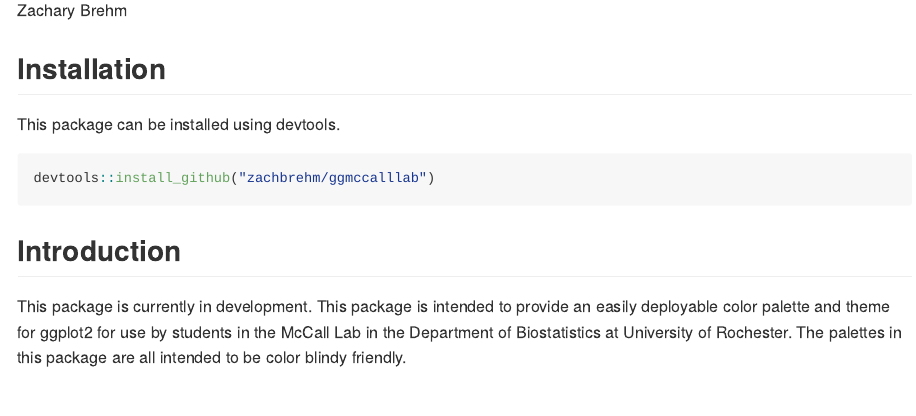
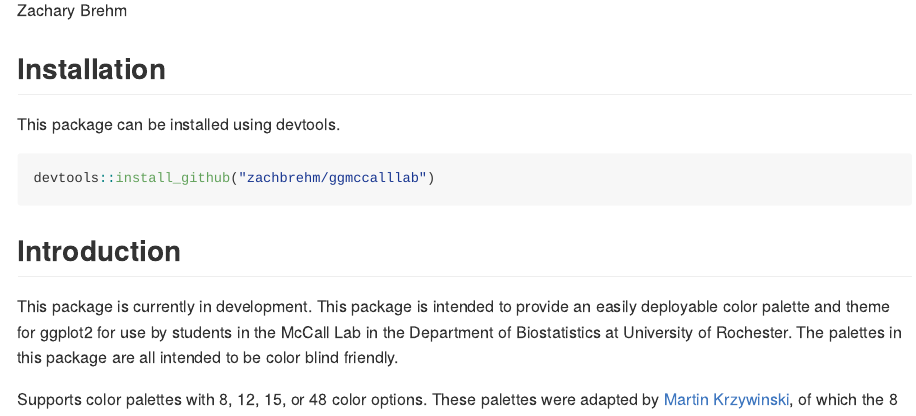
Before and after one commit to zachbrehm/ggmccalllab, an R Markdown document (README.Rmd): the page in a window 1100 px wide, from 110 px down. The pictures show the output file README.md that the author committed with the source, drawn offline in the style of GitHub.

Commit message:
Fixed typo.
Fixed a typo in the README.

```diff
--- a/README.Rmd
+++ b/README.Rmd
@@ -17,7 +17,7 @@ devtools::install_github("zachbrehm/ggmccalllab")
 This package is currently in development. This package is intended to provide an
 easily deployable color palette and theme for ggplot2 for use by students in the
 McCall Lab in the Department of Biostatistics at University of Rochester. The
-palettes in this package are all intended to be color blindy friendly.
+palettes in this package are all intended to be color blind friendly.
 
 Supports color palettes with 8, 12, 15, or 48 color options.
 These palettes were adapted by [Martin Krzywinski](http://mkweb.bcgsc.ca/colorblind/palettes.mhtml#page-container), of which the 8 color palette was adapted from [Points of view: Color Blindness](https://www.nature.com/articles/nmeth.1618) by Bang Wong.
```
Also changed, not shown: README.md.
